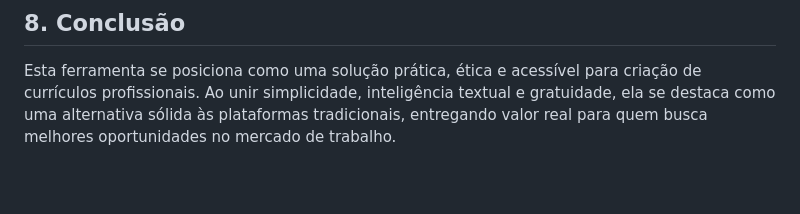
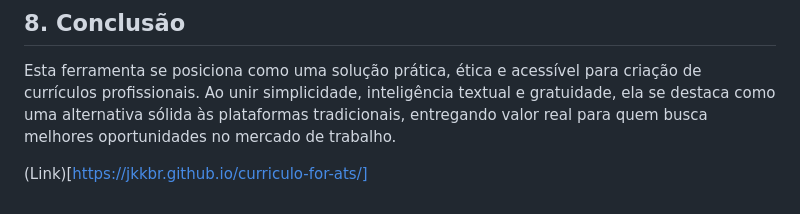
Before and after one commit to JKKBR/curriculo-for-ats, a Markdown page: README.md, the part around the change. Rendered like a GitHub page; blank space fills up the shorter version.

```diff
--- a/README.md
+++ b/README.md
@@ -83,3 +83,5 @@ Um usuário optaria por esta ferramenta em vez de outra porque ela:
 
 ## 8. Conclusão
 Esta ferramenta se posiciona como uma solução prática, ética e acessível para criação de currículos profissionais. Ao unir simplicidade, inteligência textual e gratuidade, ela se destaca como uma alternativa sólida às plataformas tradicionais, entregando valor real para quem busca melhores oportunidades no mercado de trabalho.
+
+(Link)[https://jkkbr.github.io/curriculo-for-ats/]
```
